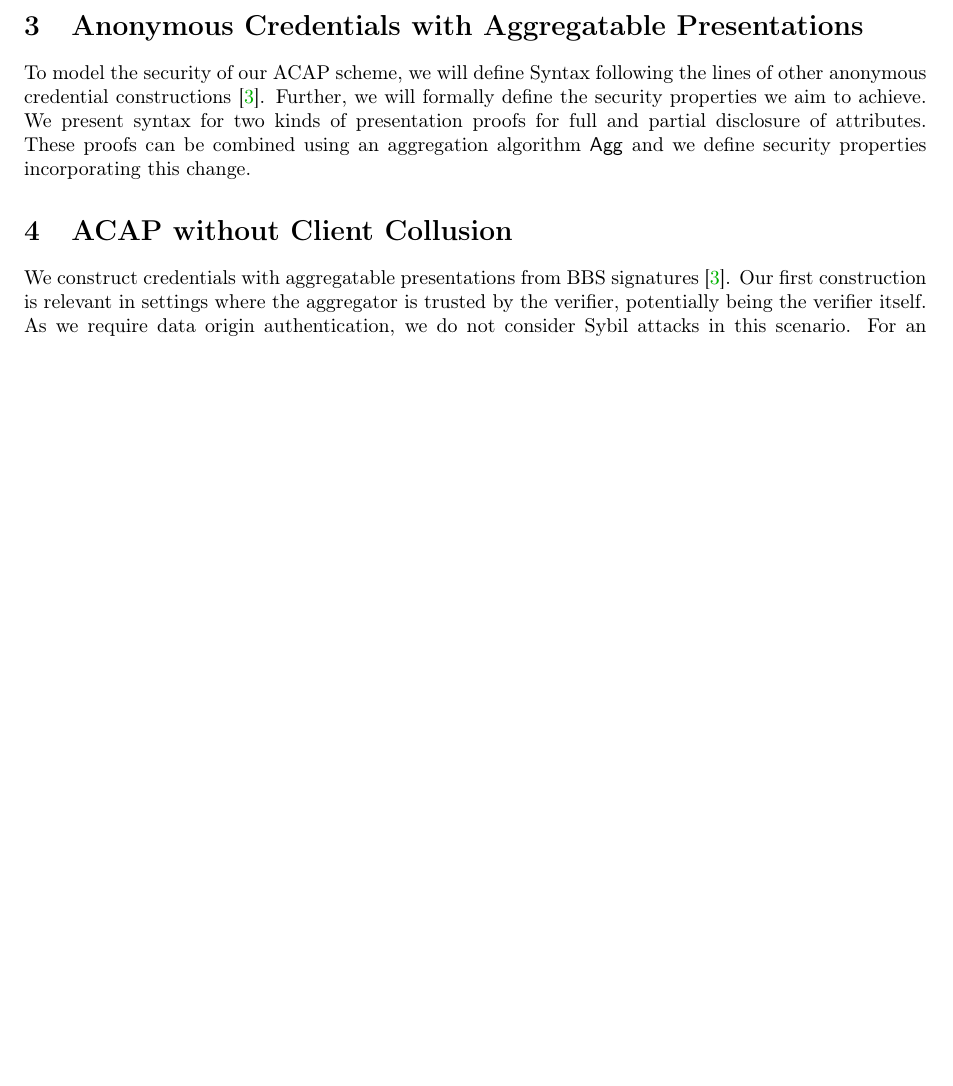
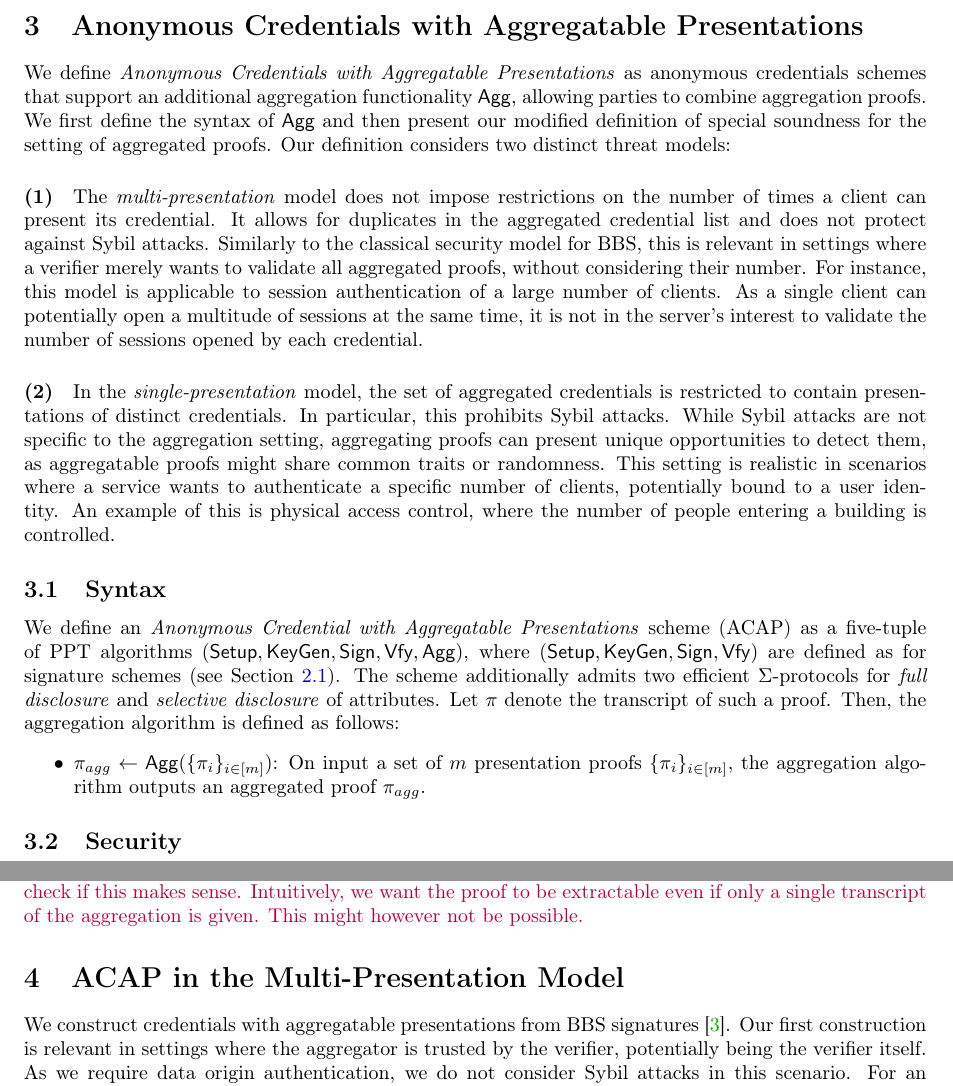
Before and after one commit to cryptphil/aggregatable-ACs, a LaTeX paper (main.tex, which reads macro/macro.tex, section/construction.tex, section/definitions.tex): part of page 3 of 6 before the commit and two parts of page 3 of 6 after it, the two joined at a grey line, cut so that both start at the same text, the shorter picture padded with empty space. Compiled offline with pdfLaTeX.

Commit message:
Attempting a definition

```diff
--- a/macro/macro.tex
+++ b/macro/macro.tex
@@ -17,6 +17,7 @@
 }
 \newcommand{\sprod}{\textstyle\prod\nolimits}
 \newcommand{\ssum}{\textstyle\sum\nolimits}
+\newcommand{\missingcite}{\textcolor{red}{[?]}}
 \newcommand{\pairing}{\ensuremath{\mathbf{e}}}
 
 %--------------- Schemes ---------------%
--- a/section/construction.tex
+++ b/section/construction.tex
@@ -1,4 +1,4 @@
-\section{ACAP without Client Collusion} \label{sec:constr:acap}
+\section{ACAP in the Multi-Presentation Model} \label{sec:constr:acap}
 We construct credentials with aggregatable presentations from BBS signatures \cite{DBLP:conf/eurocrypt/TessaroZ23a}. Our first construction is relevant in settings where the aggregator is trusted by the verifier, potentially being the verifier itself. As we require data origin authentication, we do not consider Sybil attacks in this scenario. For an extended construction for untrusted aggregators, we refer to Section~\ref{sec:constr:sybil}.
 
 % \begin{figure}[ht]
--- a/section/definitions.tex
+++ b/section/definitions.tex
@@ -1,2 +1,19 @@
 \section{Anonymous Credentials with Aggregatable Presentations} \label{sec:acap}
-To model the security of our ACAP scheme, we will define Syntax following the lines of other anonymous credential constructions \cite{DBLP:conf/eurocrypt/TessaroZ23a}. Further, we will formally define the security properties we aim to achieve. We present syntax for two kinds of presentation proofs for full and partial disclosure of attributes. These proofs can be combined using an aggregation algorithm $\Aggr$ and we define security properties incorporating this change.
+We define \emph{Anonymous Credentials with Aggregatable Presentations} as anonymous credentials schemes that support an additional aggregation functionality $\Aggr$, allowing parties to combine aggregation proofs. We first define the syntax of $\Aggr$ and then present our modified definition of special soundness for the setting of aggregated proofs. Our definition considers two distinct threat models:
+
+\paragraph{(1)} {The \emph{multi-presentation} model does not impose restrictions on the number of times a client can present its credential. It allows for duplicates in the aggregated credential list and does not protect against Sybil attacks. Similarly to the classical security model for BBS, this is relevant in settings where a verifier merely wants to validate all aggregated proofs, without considering their number. For instance, this model is applicable to session authentication of a large number of clients. As a single client can potentially open a multitude of sessions at the same time, it is not in the server's interest to validate the number of sessions opened by each credential.
+}
+
+\paragraph{(2)} {
+In the \emph{single-presentation} model, the set of aggregated credentials is restricted to contain presentations of distinct credentials. In particular, this prohibits Sybil attacks. While Sybil attacks are not specific to the aggregation setting, aggregating proofs can present unique opportunities to detect them, as aggregatable proofs might share common traits or randomness. This setting is realistic in scenarios where a service wants to authenticate a specific number of clients, potentially bound to a user identity. An example of this is physical access control, where the number of people entering a building is controlled.
+}
+
+\subsection{Syntax}
+We define an \emph{Anonymous Credential with Aggregatable Presentations} scheme (ACAP) as a five-tuple of PPT algorithms $(\Setup, \KeyGen, \Sign, \Vfy, \Aggr)$, where $(\Setup, \KeyGen, \Sign, \Vfy)$ are defined as for signature schemes (see Section~\ref{sec:prelims:sig}). The scheme additionally admits two efficient $\Sigma$-protocols for \textit{full disclosure} and \textit{selective disclosure} of attributes. Let $\pi$ denote the transcript of such a proof. Then, the aggregation algorithm is defined as follows:
+\begin{itemize}
+    \item $\pi_{agg} \gets \Aggr(\{\pi_i\}_{i\in[m]})$: On input a set of $m$ presentation proofs $\{\pi_i\}_{i\in[m]}$, the aggregation algorithm outputs an aggregated proof $\pi_{agg}$.
+\end{itemize}
+
+\subsection{Security}
+Aggregated proofs should satisfy honest-verifier-zero-knowledge (see Section~\missingcite) and a special soundness property modified for the aggregation setting. We define this property as follows:
+\jnote{We need to check if this makes sense. Intuitively, we want the proof to be extractable even if only a single transcript of the aggregation is given. This might however not be possible.}
```
Also changed, not shown: section/construction_sybil.tex (+1 -1 lines).
